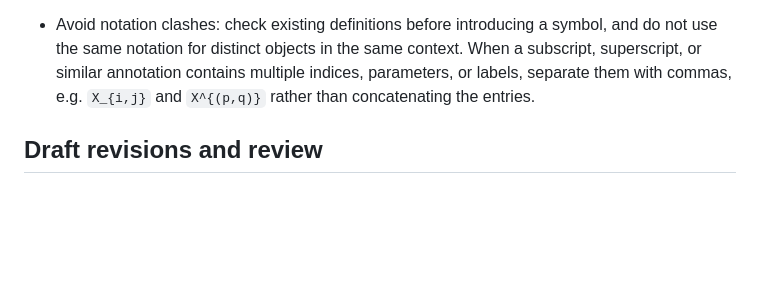
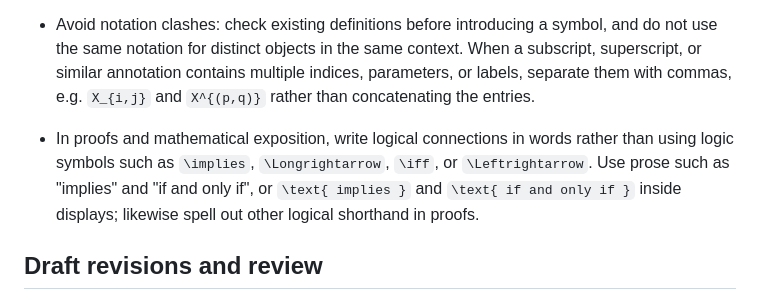
Before and after one commit to m1gwings/paper-scripts, a Markdown page: templates/AGENTS.paper.md, the part around the change. Drawn GitHub-style; blank space fills up the shorter version.

Commit message:
Use words instead of logical symbols in proofs

```diff
--- a/templates/AGENTS.paper.md
+++ b/templates/AGENTS.paper.md
@@ -43,6 +43,8 @@
 - Keep notation expressive and dependencies explicit. Do not introduce a new symbol merely to abbreviate a short expression; reserve shorthand for expressions so long that writing them in full materially harms readability. For example, keep `\xi_{j,t}^{(p)} O_{j,t}^{(p)}` explicit rather than defining `X_t` solely to shorten it. Never suppress indices, parameters, arguments, or other dependencies (including `j` and `p` in this example) without the user's explicit authorization; any authorized shorthand must retain all dependencies unless their omission is separately authorized.
 
 - Avoid notation clashes: check existing definitions before introducing a symbol, and do not use the same notation for distinct objects in the same context. When a subscript, superscript, or similar annotation contains multiple indices, parameters, or labels, separate them with commas, e.g. `X_{i,j}` and `X^{(p,q)}` rather than concatenating the entries.
+
+- In proofs and mathematical exposition, write logical connections in words rather than using logic symbols such as `\implies`, `\Longrightarrow`, `\iff`, or `\Leftrightarrow`. Use prose such as "implies" and "if and only if", or `\text{ implies }` and `\text{ if and only if }` inside displays; likewise spell out other logical shorthand in proofs.
 
 ## Draft revisions and review
 
```
Also changed, not shown: templates/AGENTS.poster.md (+2 -0 lines), templates/AGENTS.slides.md (+2 -0 lines).
